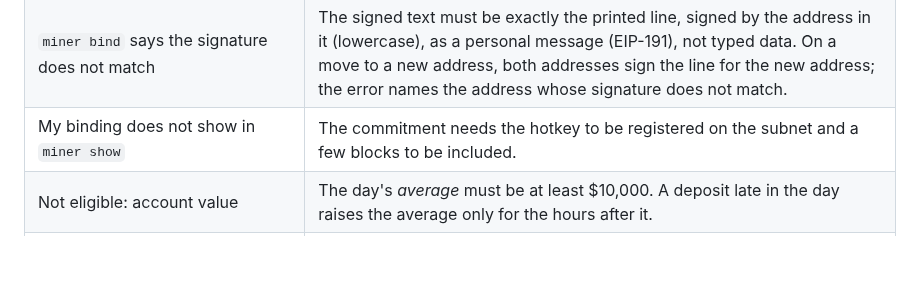
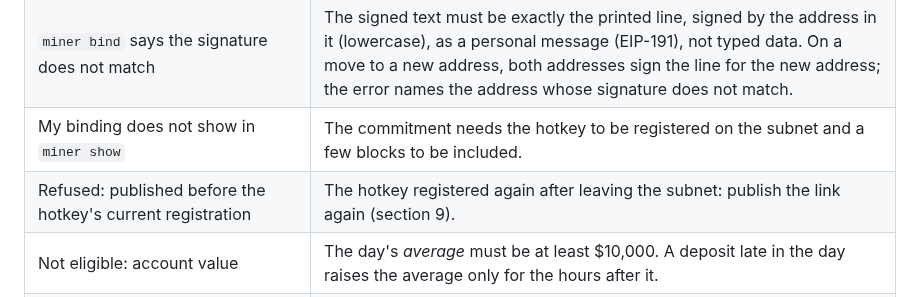
Before and after one commit to kokoahdotcom/kokoah-subnet, a Markdown page: docs/miners.md, the part around the change. Drawn GitHub-style; blank space fills up the shorter version.

Commit message:
miners guide: the refusal after registering again

```diff
--- a/docs/miners.md
+++ b/docs/miners.md
@@ -256,6 +256,7 @@ weight. Everything else in this guide applies to its account too. See the [agent
 | `burned-register` fails with `SubNetRegistrationDisabled` | Registration on the subnet is closed at the moment (the chain's `registration_allowed` switch is off); try again once it reopens. |
 | `miner bind` says the signature does not match | The signed text must be exactly the printed line, signed by the address in it (lowercase), as a personal message (EIP-191), not typed data. On a move to a new address, both addresses sign the line for the new address; the error names the address whose signature does not match. |
 | My binding does not show in `miner show` | The commitment needs the hotkey to be registered on the subnet and a few blocks to be included. |
+| Refused: published before the hotkey's current registration | The hotkey registered again after leaving the subnet: publish the link again (section 9). |
 | Not eligible: account value | The day's *average* must be at least $10,000. A deposit late in the day raises the average only for the hours after it. |
 | Not eligible: account value unknown | The exchange recorded too few points of your account that day (fewer than 4). The validator never guesses; the next day is measured again. |
 | My trades do not count | Make sure they are perpetuals placed through Kokoah, from the linked address, not against your own or another miner's account. |
```
